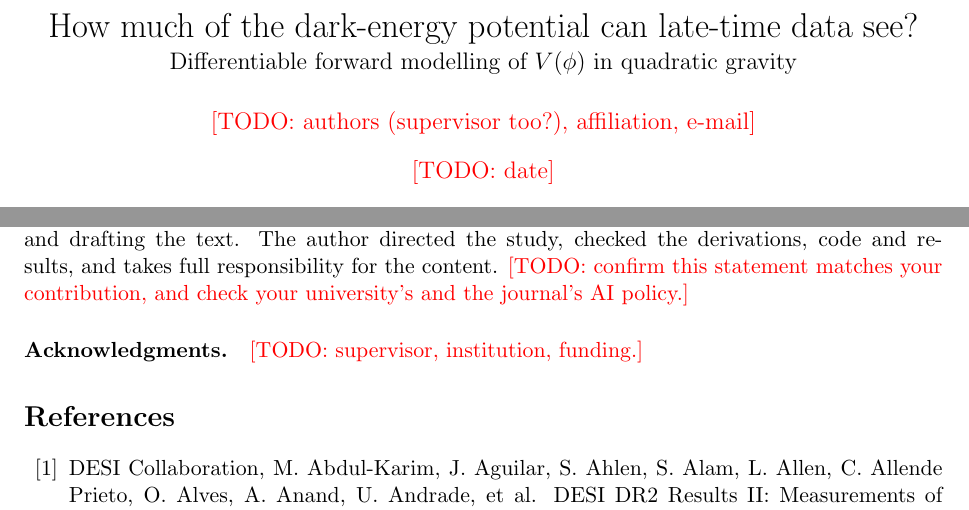
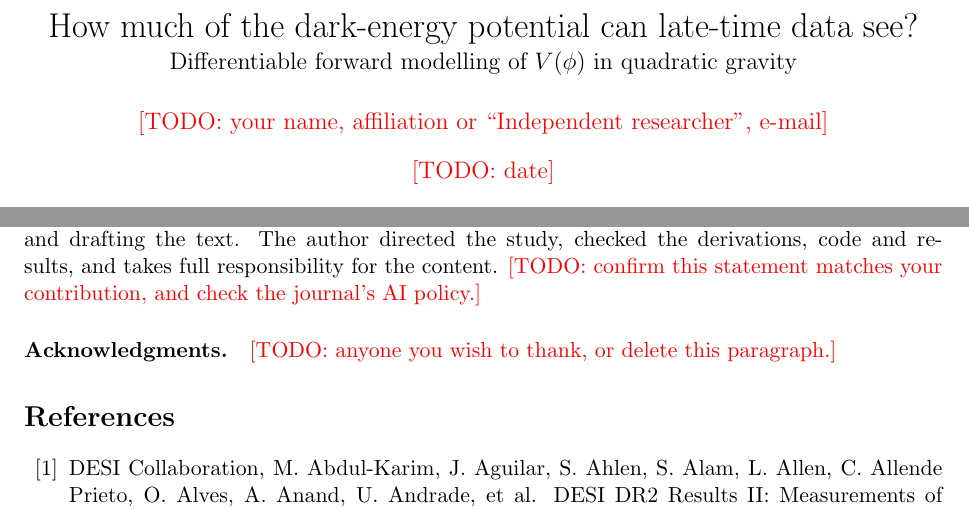
Before and after one commit to NiksheyYadav/dark-energy-potential, a LaTeX paper (paper/main.tex): two parts of pages 1 and 14 of 18, joined at a grey line, cut so that both start at the same text. Compiled offline with pdfLaTeX.

Commit message:
Add MIT licence; paper placeholders for an individual author
Co-Authored-By: Claude Opus 5.5 <noreply@anthropic.com>

```diff
--- a/paper/main.tex
+++ b/paper/main.tex
@@ -11,7 +11,7 @@
 
 \title{How much of the dark-energy potential can late-time data see?\\[2pt]
 \large Differentiable forward modelling of $V(\phi)$ in quadratic gravity}
-\author{\todo{authors (supervisor too?), affiliation, e-mail}}
+\author{\todo{your name, affiliation or ``Independent researcher'', e-mail}}
 \date{\todo{date}}
 
 \begin{document}
@@ -426,9 +426,9 @@ A quadratic-gravity correction, of which only $\alpha+\beta/3$ is observable, is
 
 \paragraph{Code and data availability.} All code, data-loading scripts and result summaries are available at \url{https://github.com/NiksheyYadav/dark-energy-potential}. \todo{make the repository public and tag the submitted version.}
 
-\paragraph{Use of AI tools.} Claude (Anthropic), a large language model, assisted with writing and debugging the analysis code, running and summarising the numerical experiments, checking references and drafting the text. The author directed the study, checked the derivations, code and results, and takes full responsibility for the content. \todo{confirm this statement matches your contribution, and check your university's and the journal's AI policy.}
+\paragraph{Use of AI tools.} Claude (Anthropic), a large language model, assisted with writing and debugging the analysis code, running and summarising the numerical experiments, checking references and drafting the text. The author directed the study, checked the derivations, code and results, and takes full responsibility for the content. \todo{confirm this statement matches your contribution, and check the journal's AI policy.}
 
-\paragraph{Acknowledgments.} \todo{supervisor, institution, funding.}
+\paragraph{Acknowledgments.} \todo{anyone you wish to thank, or delete this paragraph.}
 
 \bibliographystyle{unsrtnat}
 \bibliography{refs}
```
Also changed, not shown: README.md, 1 other file.
